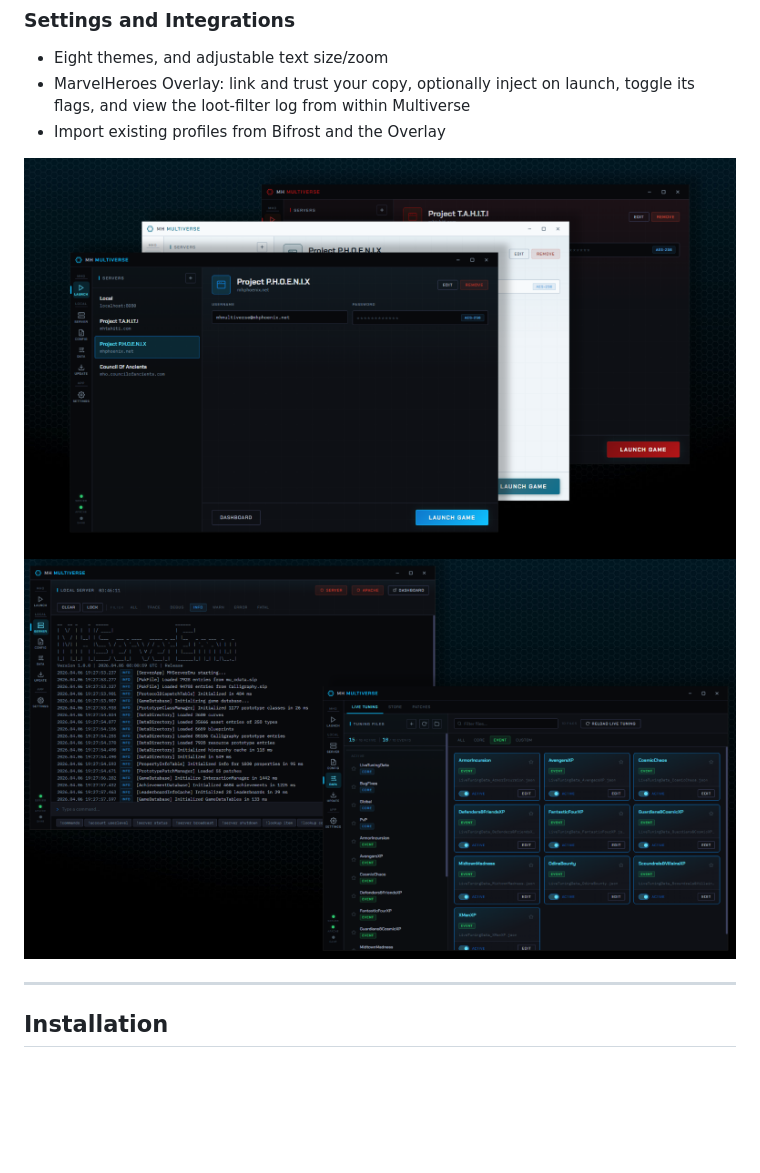
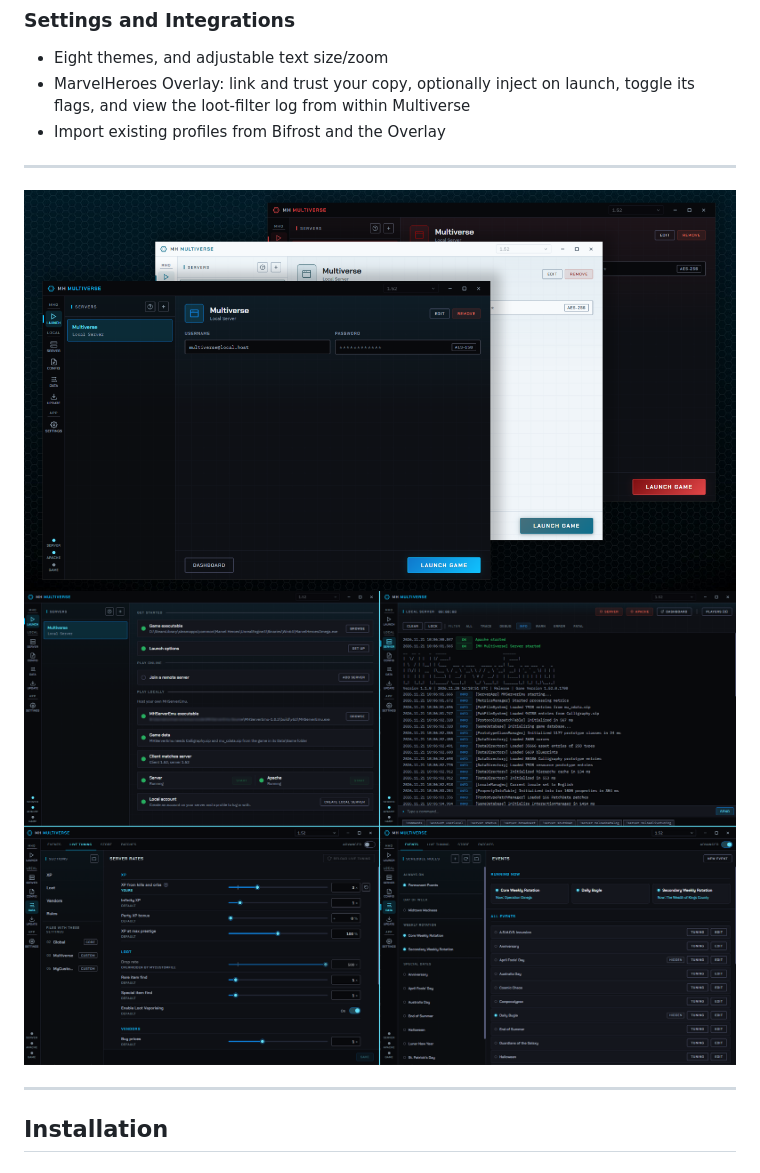
Before and after one commit to Cackl/MH-Multiverse, a Markdown page: README.md, the part around the change. Rendered like a GitHub page; pictures changed too: docs/images/readme-four.png (added), docs/images/server-showcase.png (deleted), docs/images/theme-showcase.png; blank space fills up the shorter version.

Commit message:
Replace the README screenshots with new 1.7.0 pictures

```diff
--- a/README.md
+++ b/README.md
@@ -43,8 +43,10 @@ The app is currently Windows-only and communicates with the server via stdin/std
 - MarvelHeroes Overlay: link and trust your copy, optionally inject on launch, toggle its flags, and view the loot-filter log from within Multiverse
 - Import existing profiles from Bifrost and the Overlay
 
+---
+
 ![Theme Showcase](./docs/images/theme-showcase.png)
-![Server Showcase](./docs/images/server-showcase.png)
+![Server Showcase](./docs/images/readme-four.png)
 
 ---
 
```
